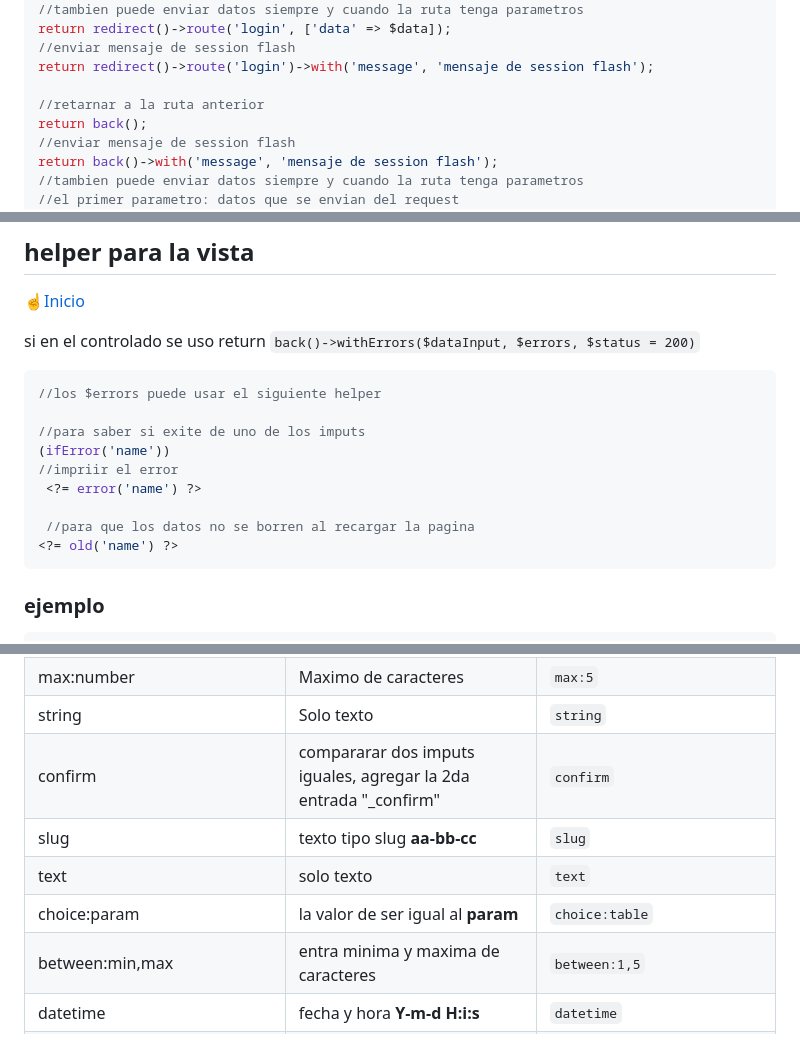
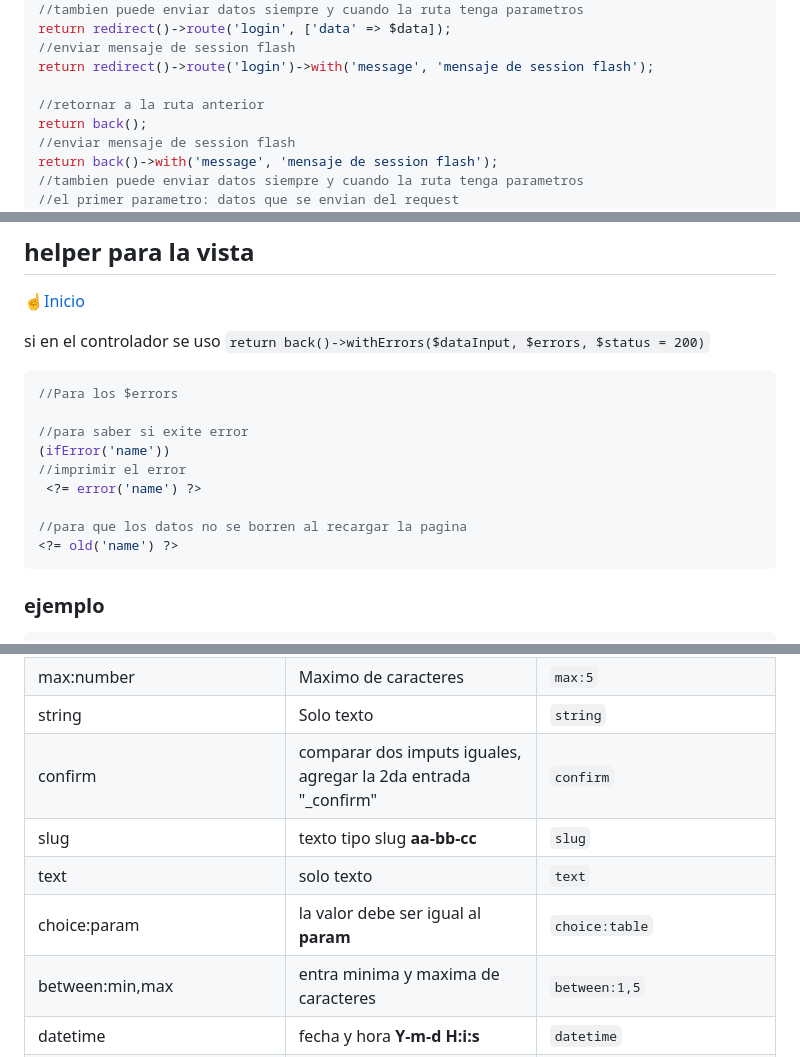
Before and after one commit to tucno21/cronos_framework, a Markdown page: README.md, 3 parts joined by grey strips. Rendered like a GitHub page.

Commit message:
fix update readme

````diff
--- a/README.md
+++ b/README.md
@@ -286,7 +286,7 @@ return redirect()->route('login', ['data' => $data]);
 //enviar mensaje de session flash
 return redirect()->route('login')->with('message', 'mensaje de session flash');
 
-//retarnar a la ruta anterior
+//retornar a la ruta anterior
 return back();
 //enviar mensaje de session flash
 return back()->with('message', 'mensaje de session flash');
@@ -518,17 +518,17 @@ la directiva `@include` recibe un parametro el nombre del archivo que se quiere
 
 [☝️Inicio](#cronos-framework-php-81)
 
-si en el controlado se uso return `back()->withErrors($dataInput, $errors, $status = 200)`
+si en el controlador se uso `return back()->withErrors($dataInput, $errors, $status = 200)`
 
 ```php
-//los $errors puede usar el siguiente helper
+//Para los $errors
 
-//para saber si exite de uno de los imputs
+//para saber si exite error
 (ifError('name'))
-//impriir el error
+//imprimir el error
  <?= error('name') ?>
 
- //para que los datos no se borren al recargar la pagina
+//para que los datos no se borren al recargar la pagina
 <?= old('name') ?>
 ```
 
@@ -632,10 +632,10 @@ session()->logout();
 | min:number                   | Minimo de caracteres                                               | `min:5`                      |
 | max:number                   | Maximo de caracteres                                               | `max:5`                      |
 | string                       | Solo texto                                                         | `string`                     |
-| confirm                      | compararar dos imputs iguales, agregar la 2da entrada "\_confirm"  | `confirm`                    |
+| confirm                      | comparar dos imputs iguales, agregar la 2da entrada "\_confirm"    | `confirm`                    |
 | slug                         | texto tipo slug **aa-bb-cc**                                       | `slug`                       |
 | text                         | solo texto                                                         | `text`                       |
-| choice:param                 | la valor de ser igual al **param**                                 | `choice:table`               |
+| choice:param                 | la valor debe ser igual al **param**                               | `choice:table`               |
 | between:min,max              | entra minima y maxima de caracteres                                | `between:1,5`                |
 | datetime                     | fecha y hora **Y-m-d H:i:s**                                       | `datetime`                   |
 | time                         | hora **H:i:s**                                                     | `time`                       |
````
Also changed, not shown: other parts of README.md (+1 -1 lines).
